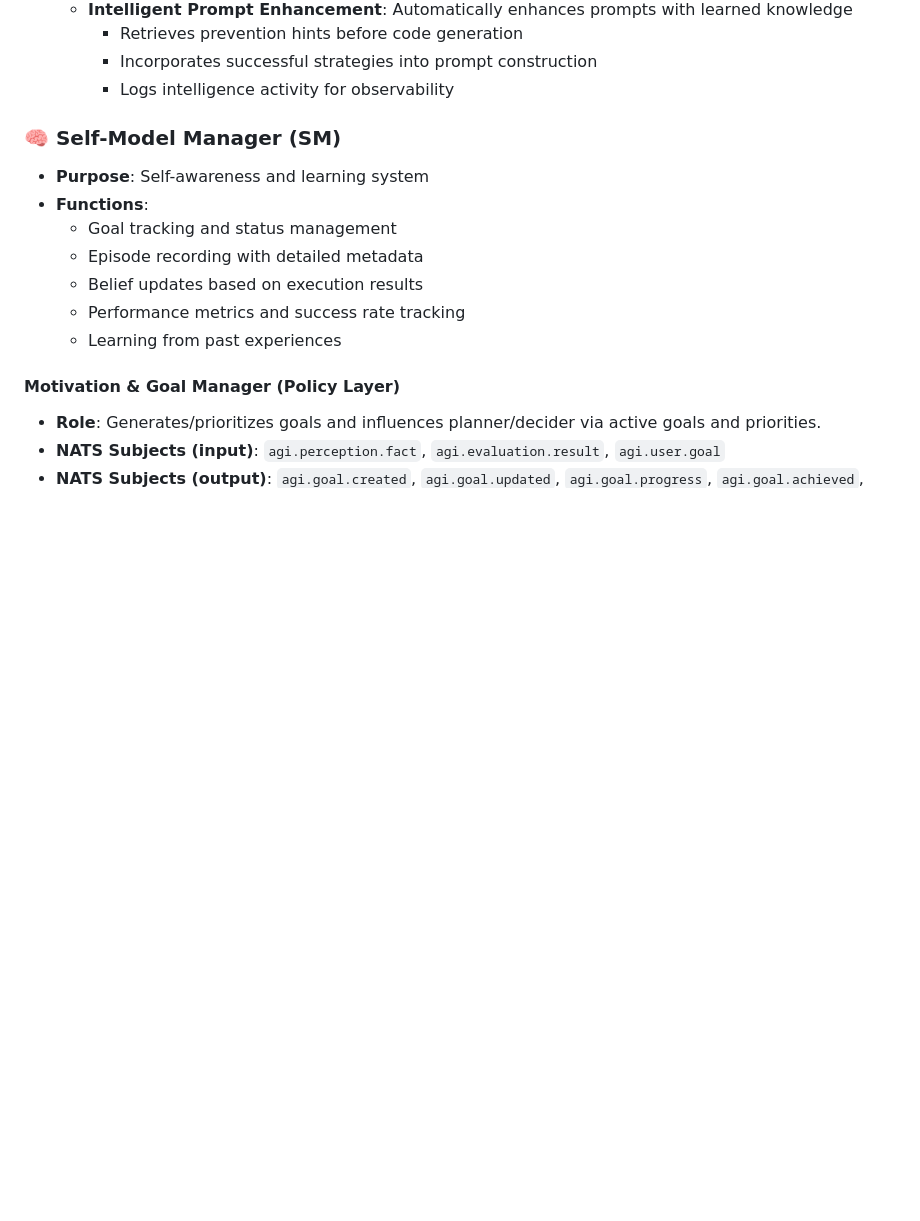
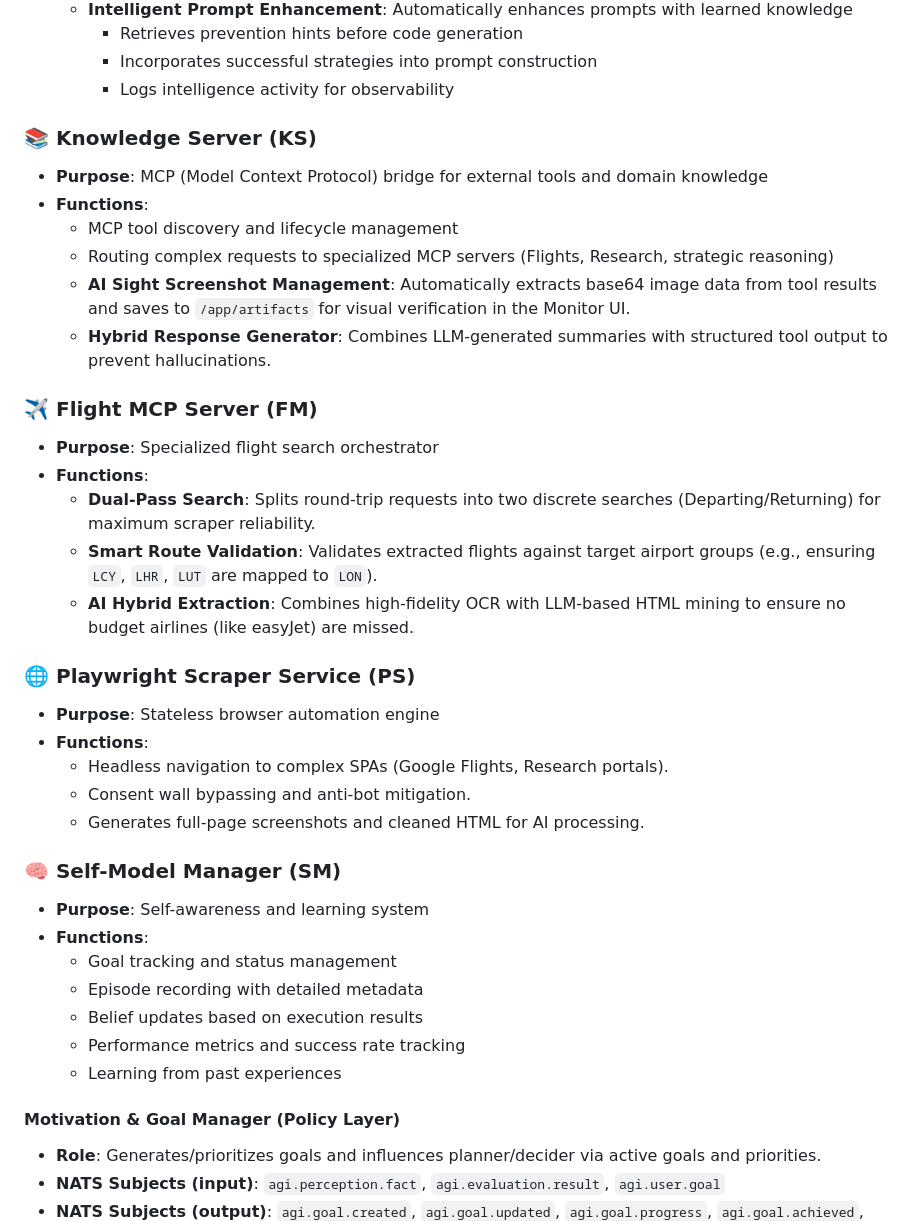
Before and after one commit to stevef1uk/artificial_mind, a Markdown page: docs/hdn_architecture.md, the part around one of its changes. Rendered like a GitHub page; blank space fills up the shorter version.

```diff
--- a/docs/hdn_architecture.md
+++ b/docs/hdn_architecture.md
@@ -147,6 +179,28 @@ graph TB
     - Retrieves prevention hints before code generation
     - Incorporates successful strategies into prompt construction
     - Logs intelligence activity for observability
+
+### 📚 **Knowledge Server (KS)**
+- **Purpose**: MCP (Model Context Protocol) bridge for external tools and domain knowledge
+- **Functions**:
+  - MCP tool discovery and lifecycle management
+  - Routing complex requests to specialized MCP servers (Flights, Research, strategic reasoning)
+  - **AI Sight Screenshot Management**: Automatically extracts base64 image data from tool results and saves to `/app/artifacts` for visual verification in the Monitor UI.
+  - **Hybrid Response Generator**: Combines LLM-generated summaries with structured tool output to prevent hallucinations.
+
+### ✈️ **Flight MCP Server (FM)**
+- **Purpose**: Specialized flight search orchestrator
+- **Functions**:
+  - **Dual-Pass Search**: Splits round-trip requests into two discrete searches (Departing/Returning) for maximum scraper reliability.
+  - **Smart Route Validation**: Validates extracted flights against target airport groups (e.g., ensuring `LCY`, `LHR`, `LUT` are mapped to `LON`).
+  - **AI Hybrid Extraction**: Combines high-fidelity OCR with LLM-based HTML mining to ensure no budget airlines (like easyJet) are missed.
+
+### 🌐 **Playwright Scraper Service (PS)**
+- **Purpose**: Stateless browser automation engine
+- **Functions**:
+  - Headless navigation to complex SPAs (Google Flights, Research portals).
+  - Consent wall bypassing and anti-bot mitigation.
+  - Generates full-page screenshots and cleaned HTML for AI processing.
 
 ### 🧠 **Self-Model Manager (SM)**
 - **Purpose**: Self-awareness and learning system
```
Also changed, not shown: other parts of docs/hdn_architecture.md (+38 -6 lines).
